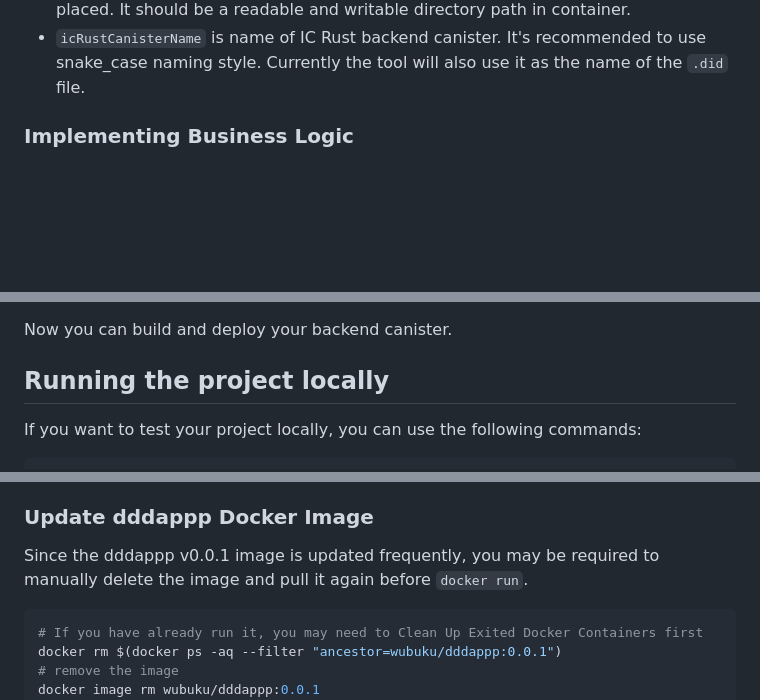
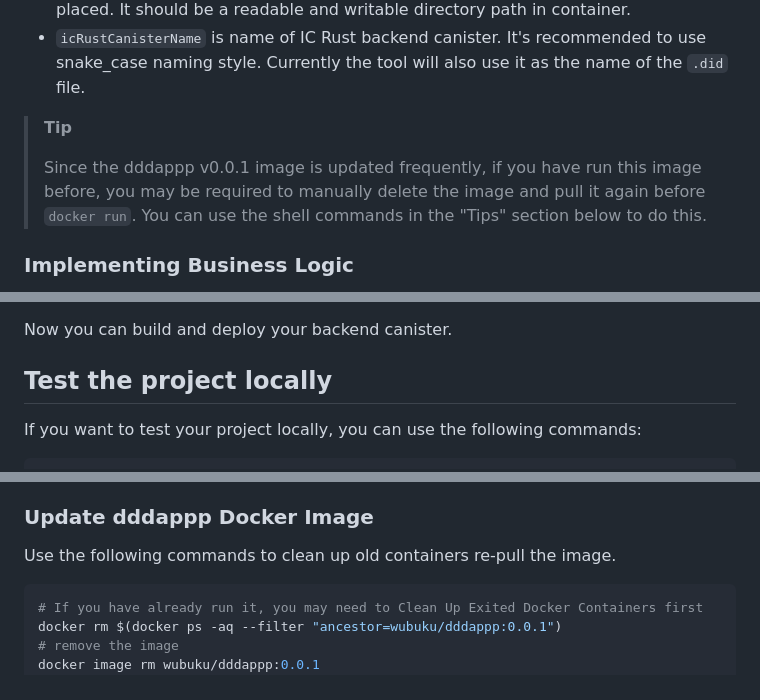
Before and after one commit to dddappp/A-IC-Rust-Demo, a Markdown page: README.md, 3 parts joined by grey strips. Drawn GitHub-style; blank space fills up the shorter version.

````diff
--- a/README.md
+++ b/README.md
@@ -97,6 +97,14 @@ The command parameters above are straightforward:
 * `icRustProjectDirectoryPath` is directory path where IC Rust on-chain contract code is placed. It should be a readable and writable directory path in container.
 * `icRustCanisterName` is name of IC Rust backend canister. It's recommended to use snake_case naming style. Currently the tool will also use it as the name of the `.did` file.
 
+> **Tip**
+>
+> Since the dddappp v0.0.1 image is updated frequently,
+> if you have run this image before,
+> you may be required to manually delete the image and pull it again before `docker run`.
+> You can use the shell commands in the "Tips" section below to do this.
+>
+
 
 ### Implementing Business Logic
 
@@ -132,7 +140,7 @@ you will find that the tool has generated the business logic for the `Create` an
 Now you can build and deploy your backend canister.
 
 
-## Running the project locally
+## Test the project locally
 
 If you want to test your project locally, you can use the following commands:
 
@@ -166,7 +174,7 @@ it can be an amazing improvement in development efficiency when developing certa
 
 ### Update dddappp Docker Image
 
-Since the dddappp v0.0.1 image is updated frequently, you may be required to manually delete the image and pull it again before `docker run`.
+Use the following commands to clean up old containers re-pull the image.
 
 ```shell
 # If you have already run it, you may need to Clean Up Exited Docker Containers first
````
